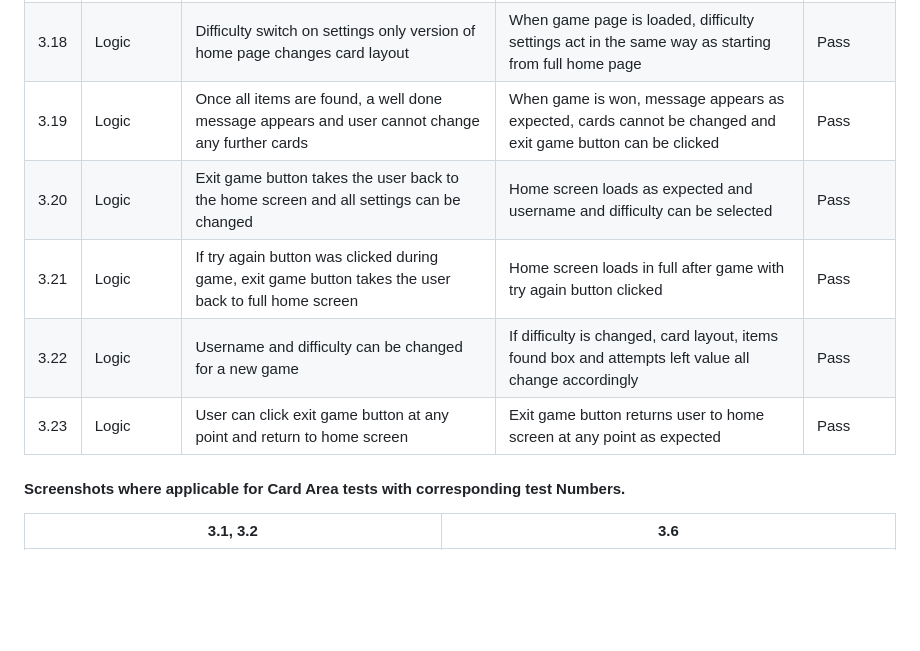
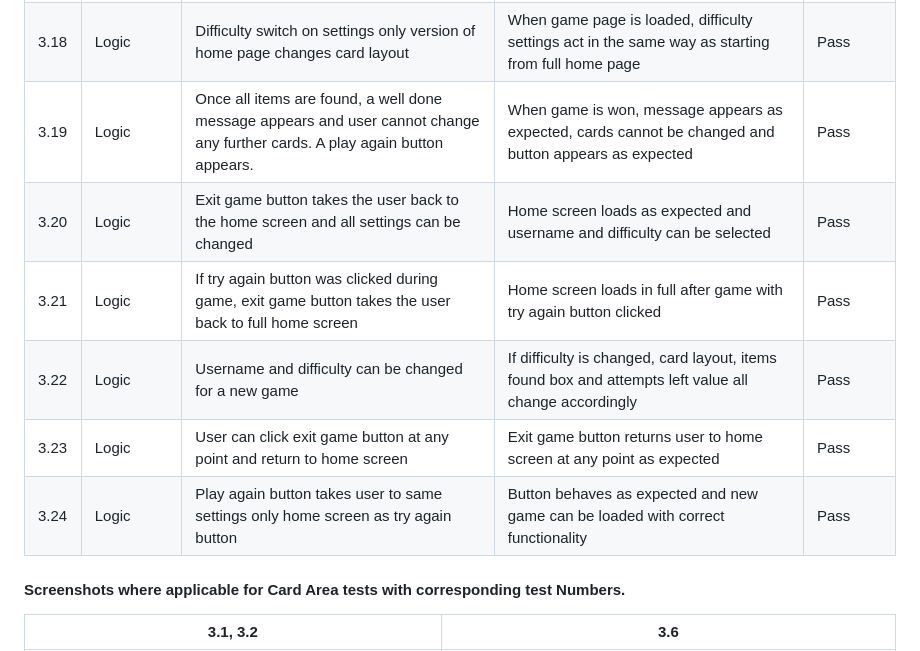
Before and after one commit to AlexSmall96/Pair-Matching-Game, a Markdown page: TESTING.md, the part around the change printed below. Drawn GitHub-style; blank space fills up the shorter version.

```diff
--- a/TESTING.md
+++ b/TESTING.md
@@ -77,11 +77,12 @@
 | 3.16 | User Input | Difficulty switch can be toggled on settings only version of home page      | Switch can be toggled between easy and hard as expected                                           | Pass      |
 | 3.17 | User Input | Start Game button can be clicked on settings only version of home page      | Button can be clicked and loads game page as expected                                             | Pass      |
 | 3.18 | Logic      | Difficulty switch on settings only version of home page changes card layout | When game page is loaded, difficulty settings act in the same way as starting from full home page |     Pass      |
-| 3.19 | Logic      | Once all items are found, a well done message appears and user cannot change any further cards | When game is won, message appears as expected, cards cannot be changed and exit game button can be clicked|     Pass      |
+| 3.19 | Logic      | Once all items are found, a well done message appears and user cannot change any further cards. A play again button appears.| When game is won, message appears as expected, cards cannot be changed and button appears as expected|     Pass      |
 | 3.20 | Logic      | Exit game button takes the user back to the home screen and all settings can be changed |Home screen loads as expected and username and difficulty can be selected|     Pass      |
 | 3.21 | Logic      | If try again button was clicked during game, exit game button takes the user back to full home screen |Home screen loads in full after game with try again button clicked|     Pass      |
 | 3.22 | Logic      | Username and difficulty can be changed for a new game |If difficulty is changed, card layout, items found box and attempts left value all change accordingly|     Pass      |
 | 3.23 | Logic      | User can click exit game button at any point and return to home screen |Exit game button returns user to home screen at any point as expected|     Pass      |
+| 3.24 | Logic      | Play again button takes user to same settings only home screen as try again button |Button behaves as expected and new game can be loaded with correct functionality|     Pass      |
 
 #### Screenshots where applicable for Card Area tests with corresponding test Numbers.
 
```
Also changed, not shown: other parts of TESTING.md (+21 -0 lines), assets/documentation/images/3.19.png, 1 other file.
